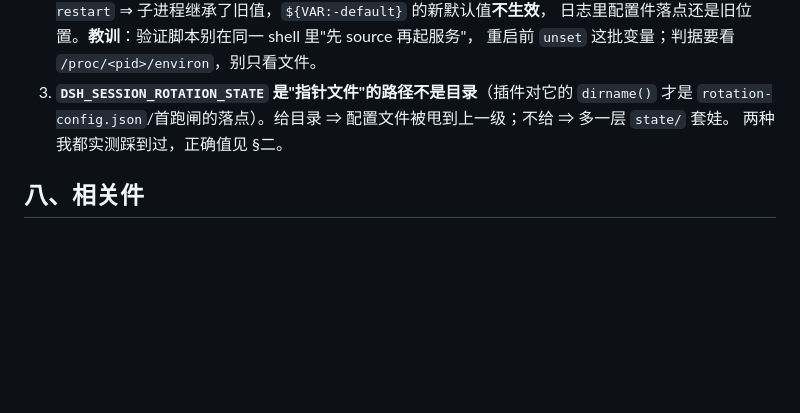
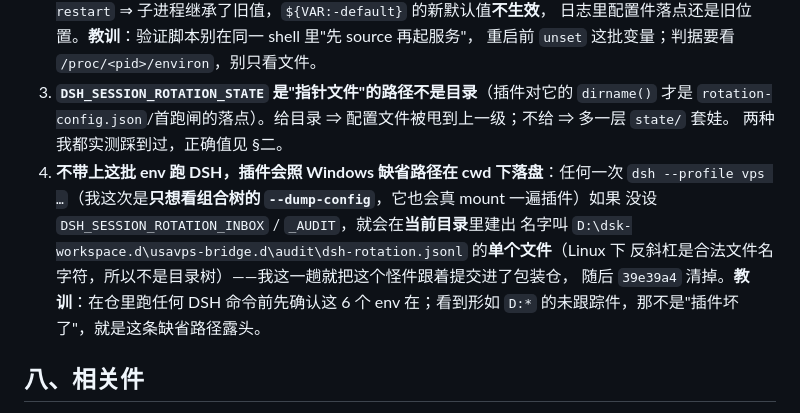
Before and after one commit to 2838309423/vpsdsh-shortstory-workspace-wrapper.d, a Markdown page: docs/落地记录-轮转插件-usavps-261013.md, the part around the change. Drawn GitHub-style; blank space fills up the shorter version.

Commit message:
落地记录补第 4 条踩坑：不带 rotation env 跑 DSH（含 --dump-config）会按 Windows 缺省路径在 cwd 下落盘（本次误入仓，已在 39e39a4 清）

```diff
--- a/docs/落地记录-轮转插件-usavps-261013.md
+++ b/docs/落地记录-轮转插件-usavps-261013.md
@@ -146,6 +146,13 @@ bash bin/apply-profile.sh && bash bin/web.sh restart
 3. **`DSH_SESSION_ROTATION_STATE` 是"指针文件"的路径不是目录**（插件对它的 `dirname()` 才是
    `rotation-config.json`/首跑闸的落点）。给目录 ⇒ 配置文件被甩到上一级；不给 ⇒ 多一层 `state/` 套娃。
    两种我都实测踩到过，正确值见 §二。
+4. **不带上这批 env 跑 DSH，插件会照 Windows 缺省路径在 cwd 下落盘**：任何一次
+   `dsh --profile vps …`（我这次是**只想看组合树的 `--dump-config`**，它也会真 mount 一遍插件）如果
+   没设 `DSH_SESSION_ROTATION_INBOX` / `_AUDIT`，就会在**当前目录**里建出
+   名字叫 `D:\dsk-workspace.d\usavps-bridge.d\audit\dsh-rotation.jsonl` 的**单个文件**（Linux 下
+   反斜杠是合法文件名字符，所以不是目录树）——我这一趟就把这个怪件跟着提交进了包装仓，
+   随后 `39e39a4` 清掉。**教训**：在仓里跑任何 DSH 命令前先确认这 6 个 env 在；看到形如 `D:*`
+   的未跟踪件，那不是"插件坏了"，就是这条缺省路径露头。
 
 ## 八、相关件
 
```
